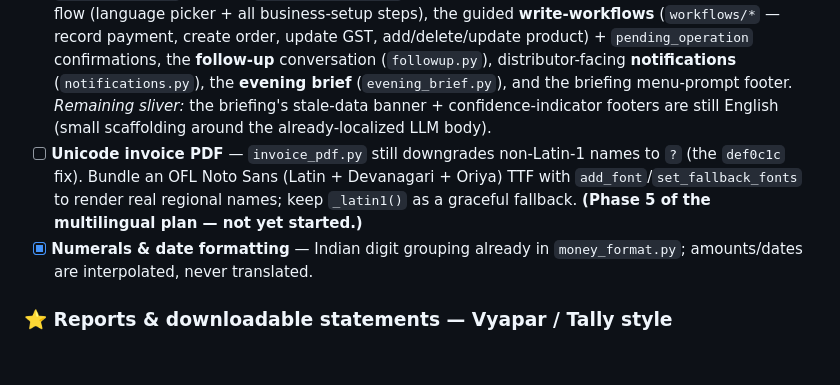
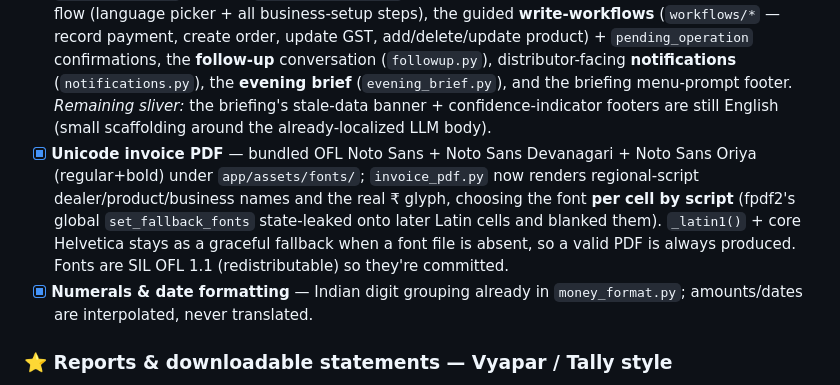
Before and after one commit to CrypticRevenger/OpsGenie-1, a Markdown page: PROJECT_STATUS.md, the part around the change. Drawn GitHub-style; blank space fills up the shorter version.

Commit message:
docs: mark multilingual phase 5 (Unicode invoice PDF) complete

```diff
--- a/PROJECT_STATUS.md
+++ b/PROJECT_STATUS.md
@@ -118,7 +118,7 @@ Locale model = **language × script** with Romanized variants as first-class, re
 - [x] **Drive LLM narration + assistant replies in the chosen language** — `assistant.py` / `briefing.py` fed `Locale.narration_instruction` (incl. explicit "Romanized Hindi/Odia, Latin letters" wording).
 - [x] **Language switch command** — `change language` / `change script` / `script` re-enters the same two-step onboarding language/script picker; onboarding now asks language **first**.
 - [x] **Localize the deterministic surfaces** — every deterministic WhatsApp surface now renders in the company's locale (money/names/dates interpolated, never translated; trigger keywords stay English): the interactive **menu** (row ids stay English commands), all 4 **numbered reports** (via `Snapshot.locale`), the full **`instant_reports.py`** replies, the **help text**, the entire guided **onboarding** flow (language picker + all business-setup steps), the guided **write-workflows** (`workflows/*` — record payment, create order, update GST, add/delete/update product) + `pending_operation` confirmations, the **follow-up** conversation (`followup.py`), distributor-facing **notifications** (`notifications.py`), the **evening brief** (`evening_brief.py`), and the briefing menu-prompt footer. _Remaining sliver:_ the briefing's stale-data banner + confidence-indicator footers are still English (small scaffolding around the already-localized LLM body).
-- [ ] **Unicode invoice PDF** — `invoice_pdf.py` still downgrades non-Latin-1 names to `?` (the `def0c1c` fix). Bundle an OFL Noto Sans (Latin + Devanagari + Oriya) TTF with `add_font`/`set_fallback_fonts` to render real regional names; keep `_latin1()` as a graceful fallback. **(Phase 5 of the multilingual plan — not yet started.)**
+- [x] **Unicode invoice PDF** — bundled OFL Noto Sans + Noto Sans Devanagari + Noto Sans Oriya (regular+bold) under `app/assets/fonts/`; `invoice_pdf.py` now renders regional-script dealer/product/business names and the real ₹ glyph, choosing the font **per cell by script** (fpdf2's global `set_fallback_fonts` state-leaked onto later Latin cells and blanked them). `_latin1()` + core Helvetica stays as a graceful fallback when a font file is absent, so a valid PDF is always produced. Fonts are SIL OFL 1.1 (redistributable) so they're committed.
 - [x] **Numerals & date formatting** — Indian digit grouping already in `money_format.py`; amounts/dates are interpolated, never translated.
 
 ### ⭐ Reports & downloadable statements — Vyapar / Tally style
```
